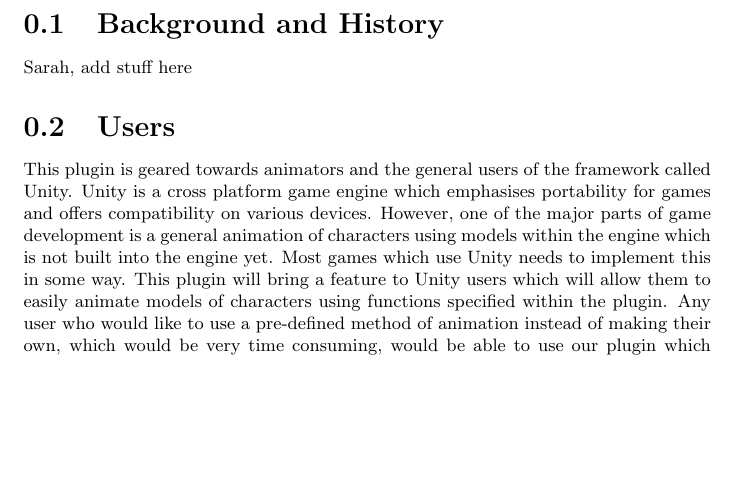
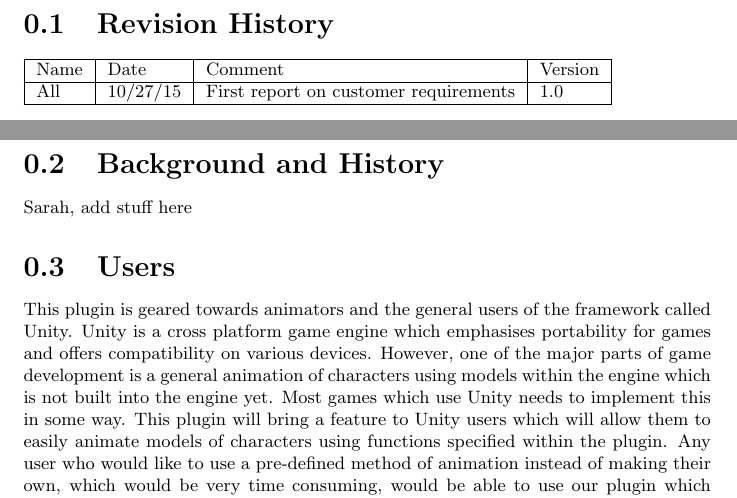
Before and after one commit to TwistTheNeil/swell-animations-docs, a LaTeX document (Customer.Requirements/tex/CR.tex): part of page 2 of 2 before the commit and two parts of pages 2 and 3 of 3 after it, the two joined at a grey line, cut at the place of the change, the shorter picture padded with empty space. Compiled offline with pdfLaTeX.

Commit message:
Added revision history to customer requirements

```diff
--- a/Customer.Requirements/tex/CR.tex
+++ b/Customer.Requirements/tex/CR.tex
@@ -15,6 +15,15 @@
 \maketitle
 \small
 
+\pagebreak
+\section{Revision History}
+\begin{tabular}{|l|l|l|l|}
+\hline
+Name	& Date	 		& 	Comment	 								& 	Version	 \\ \hline
+All		& 10/27/15		& 	First report on customer requirements	&  	1.0 	 \\ \hline
+\end{tabular}
+
+\pagebreak
 \input{modules/backgound.history}
 \input{modules/users}
 \input{modules/features}
```
